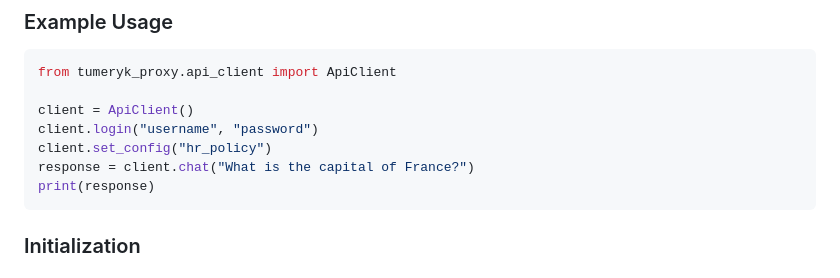
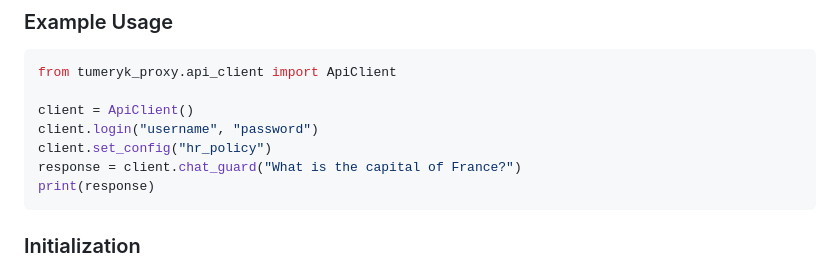
Before and after one commit to tumeryk/Tumeryk-Gen-AI-Security-Developer-SDK, a Markdown page: readme.md, the part around the change. GitHub-like rendering.

````diff
--- a/readme.md
+++ b/readme.md
@@ -85,7 +85,7 @@ from tumeryk_proxy.api_client import ApiClient
 client = ApiClient()
 client.login("username", "password")
 client.set_config("hr_policy")
-response = client.chat("What is the capital of France?")
+response = client.chat_guard("What is the capital of France?")
 print(response)
 ```
 
````
